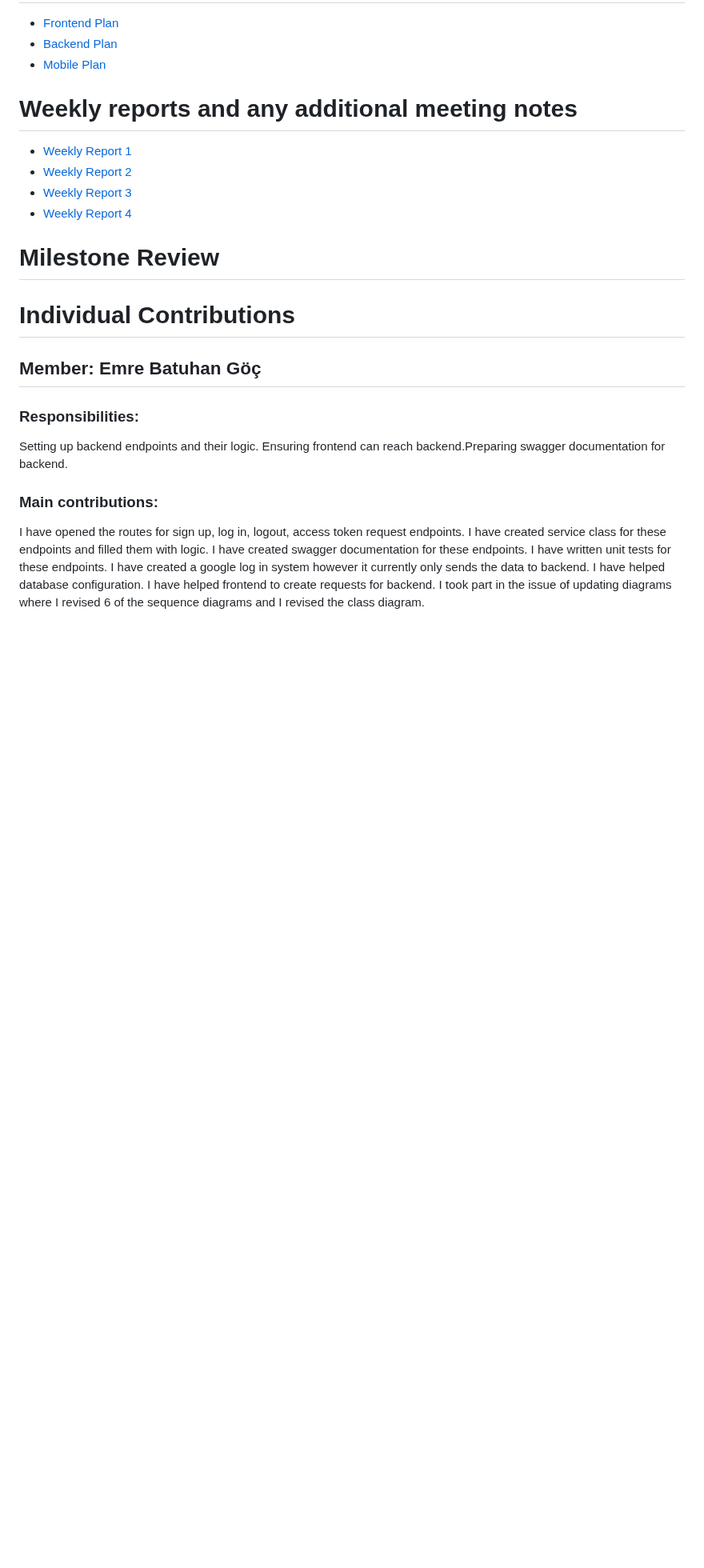
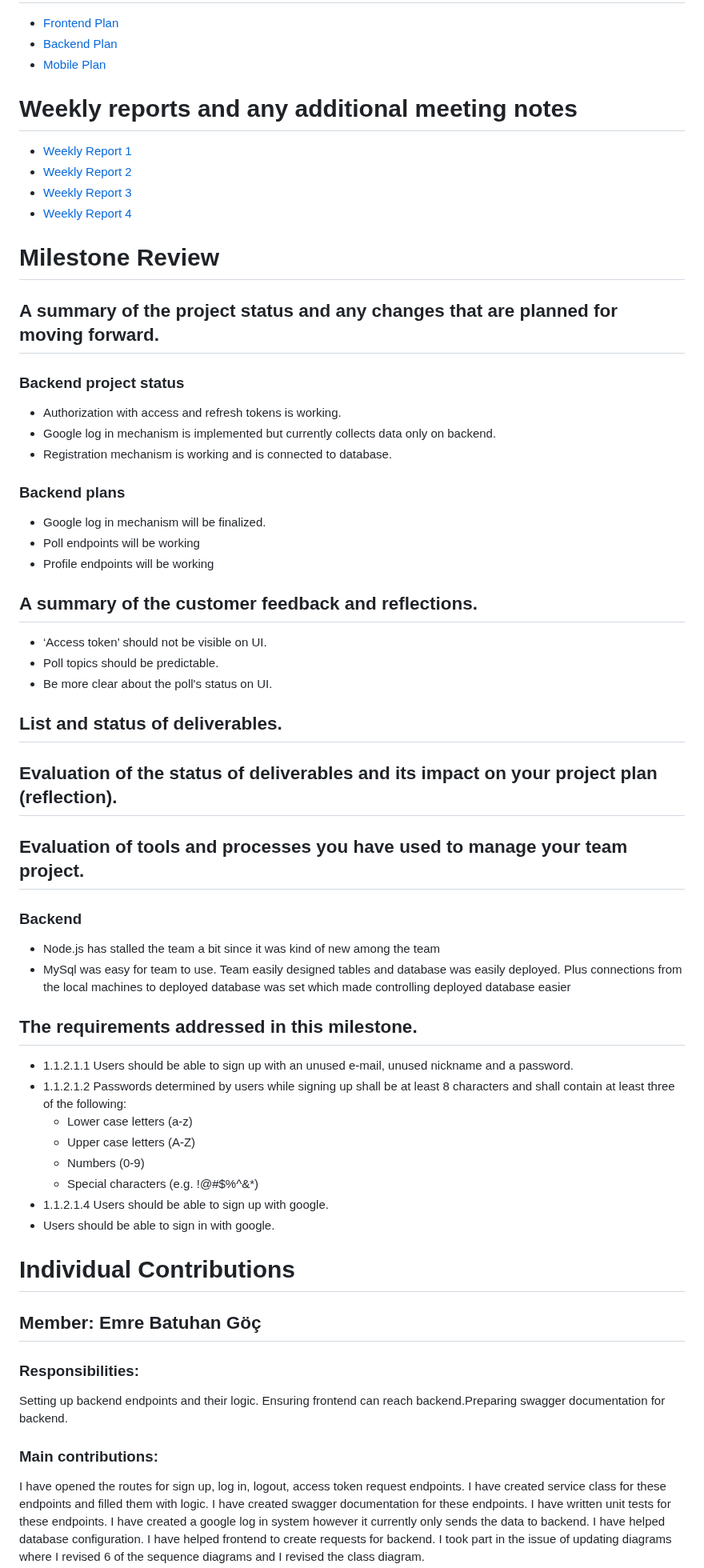
Before and after one commit to bounswe/bounswe2023group4, a Markdown page: reports/m1_group4.md, the part around the change. Shown at 80% size. Drawn GitHub-style; blank space fills up the shorter version.

Commit message:
Updated milestone review on m1_group4.md

```diff
--- a/reports/m1_group4.md
+++ b/reports/m1_group4.md
@@ -39,6 +39,53 @@
 </ul>
 
 # Milestone Review
+## A summary of the project status and any changes that are planned for moving forward.
+### Backend project status
+<ul>
+  <li>Authorization with access and refresh tokens is working.</li>
+  <li>Google log in mechanism is implemented but currently collects data only on backend.</li>
+  <li>Registration mechanism is working and is connected to database.</li>
+</ul>
+
+### Backend plans
+<ul>
+  <li>Google log in mechanism will be finalized.</li>
+  <li>Poll endpoints will be working</li>
+  <li>Profile endpoints will be working</li>
+</ul>
+
+## A summary of the customer feedback and reflections.
+<ul>
+  <li>‘Access token’ should not be visible on UI.</li>
+  <li>Poll topics should be predictable.</li>
+  <li>Be more clear about the poll's status on UI.</li>
+</ul>
+
+## List and status of deliverables.
+
+## Evaluation of the status of deliverables and its impact on your project plan (reflection).
+
+## Evaluation of tools and processes you have used to manage your team project.
+### Backend
+<ul>
+  <li>Node.js has stalled the team a bit since it was kind of new among the team</li>
+  <li>MySql was easy for team to use. Team easily designed tables and database was easily deployed. Plus connections from the local machines to deployed database was set which made controlling deployed database easier</li>
+</ul>
+
+## The requirements addressed in this milestone.
+<ul>
+  <li>1.1.2.1.1 Users should be able to sign up with an unused e-mail, unused nickname and a password.</li>
+  <li>1.1.2.1.2 Passwords determined by users while signing up shall be at least 8 characters and shall contain at least three of the following:<ul>
+<li>Lower case letters (a-z)</li>
+<li>Upper case letters (A-Z)</li>
+<li>Numbers (0-9)</li>
+<li>Special characters (e.g. !@#$%^&*)</li></ul></li>
+  <li>1.1.2.1.4 Users should be able to sign up with google.</li>
+  <li>Users should be able to sign in with google.</li>
+</ul>
+
+
+
 # Individual Contributions
 
 ## Member: Emre Batuhan Göç
```
